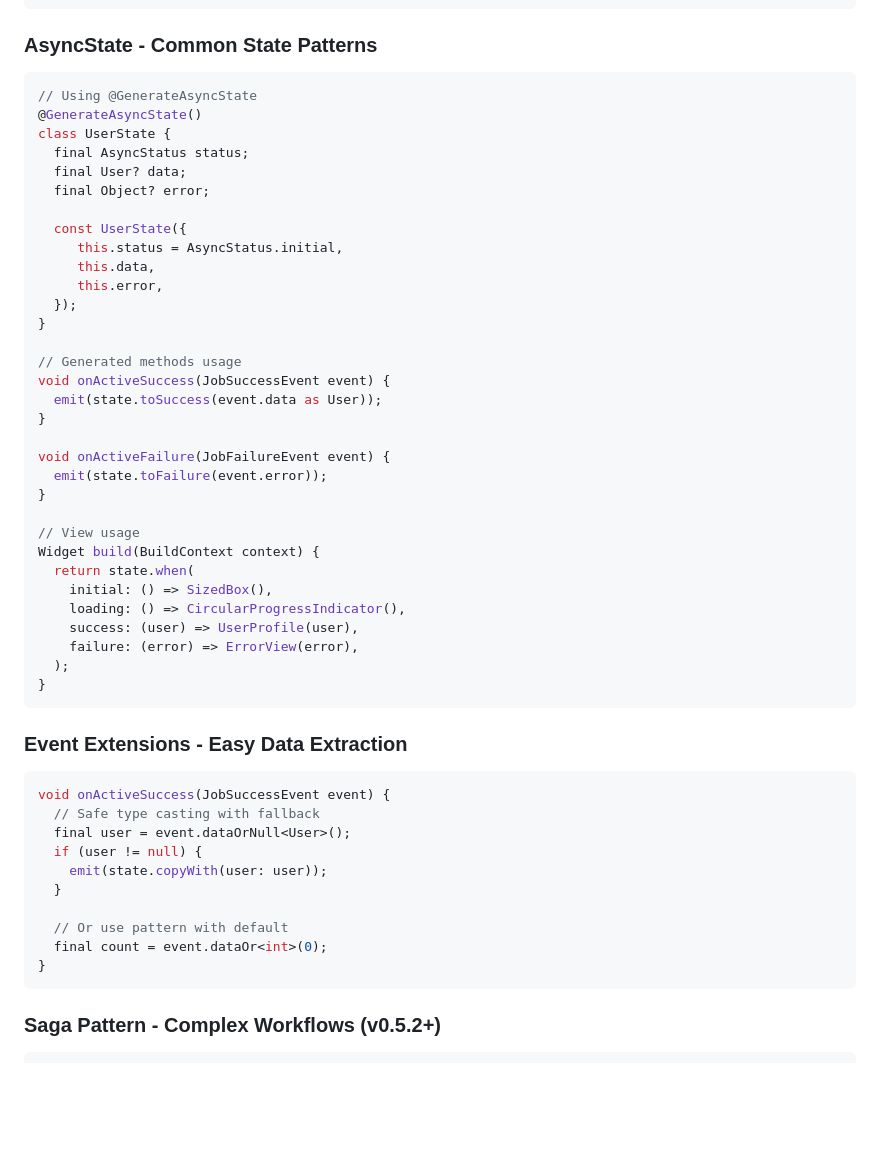
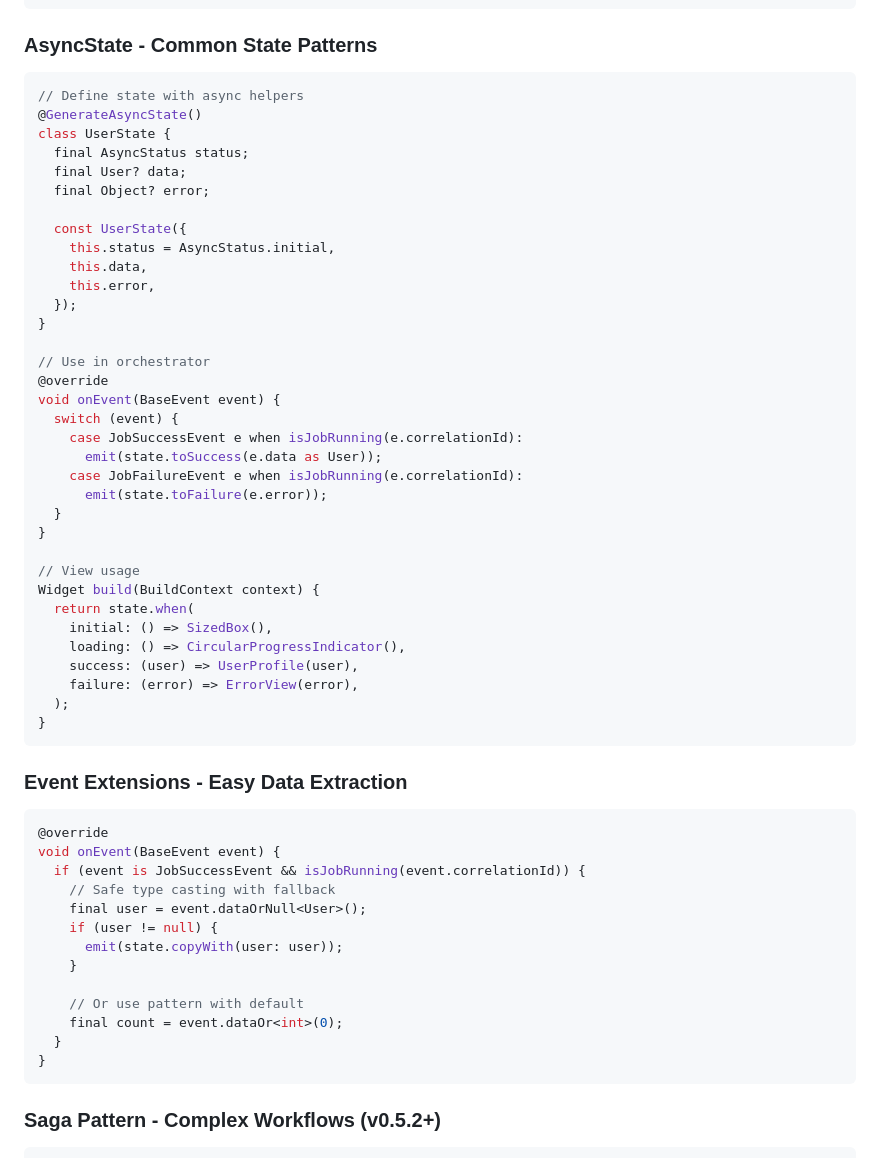
Before and after one commit to lploc94/flutter_orchestrator, a Markdown page: packages/orchestrator_core/README.md, the part around one of its changes. Drawn GitHub-style; blank space fills up the shorter version.

````diff
--- a/packages/orchestrator_core/README.md
+++ b/packages/orchestrator_core/README.md
@@ -126,7 +165,7 @@ result.when(
 ### AsyncState - Common State Patterns
 
 ```dart
-// Using @GenerateAsyncState
+// Define state with async helpers
 @GenerateAsyncState()
 class UserState {
   final AsyncStatus status;
@@ -134,19 +173,21 @@ class UserState {
   final Object? error;
 
   const UserState({
-     this.status = AsyncStatus.initial,
-     this.data,
-     this.error,
+    this.status = AsyncStatus.initial,
+    this.data,
+    this.error,
   });
 }
 
-// Generated methods usage
-void onActiveSuccess(JobSuccessEvent event) {
-  emit(state.toSuccess(event.data as User));
-}
-
-void onActiveFailure(JobFailureEvent event) {
-  emit(state.toFailure(event.error));
+// Use in orchestrator
+@override
+void onEvent(BaseEvent event) {
+  switch (event) {
+    case JobSuccessEvent e when isJobRunning(e.correlationId):
+      emit(state.toSuccess(e.data as User));
+    case JobFailureEvent e when isJobRunning(e.correlationId):
+      emit(state.toFailure(e.error));
+  }
 }
 
 // View usage
@@ -163,18 +204,20 @@ Widget build(BuildContext context) {
 ### Event Extensions - Easy Data Extraction
 
 ```dart
-void onActiveSuccess(JobSuccessEvent event) {
-  // Safe type casting with fallback
-  final user = event.dataOrNull<User>();
-  if (user != null) {
-    emit(state.copyWith(user: user));
+@override
+void onEvent(BaseEvent event) {
+  if (event is JobSuccessEvent && isJobRunning(event.correlationId)) {
+    // Safe type casting with fallback
+    final user = event.dataOrNull<User>();
+    if (user != null) {
+      emit(state.copyWith(user: user));
+    }
+
+    // Or use pattern with default
+    final count = event.dataOr<int>(0);
   }
-
-  // Or use pattern with default
-  final count = event.dataOr<int>(0);
 }
 ```
-
 
 ### Saga Pattern - Complex Workflows (v0.5.2+)
 
````
Also changed, not shown: other parts of packages/orchestrator_core/README.md (+122 -33 lines).
